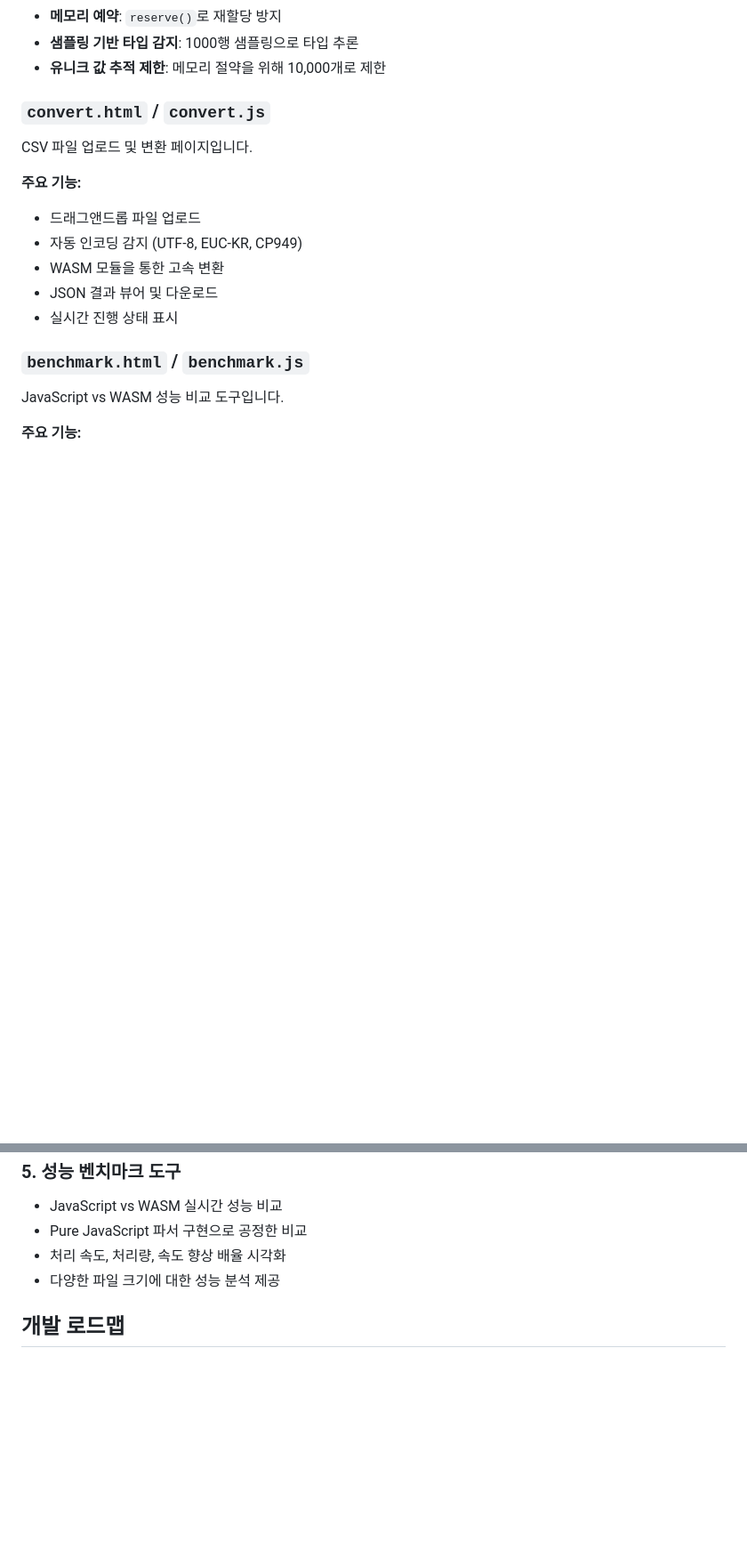
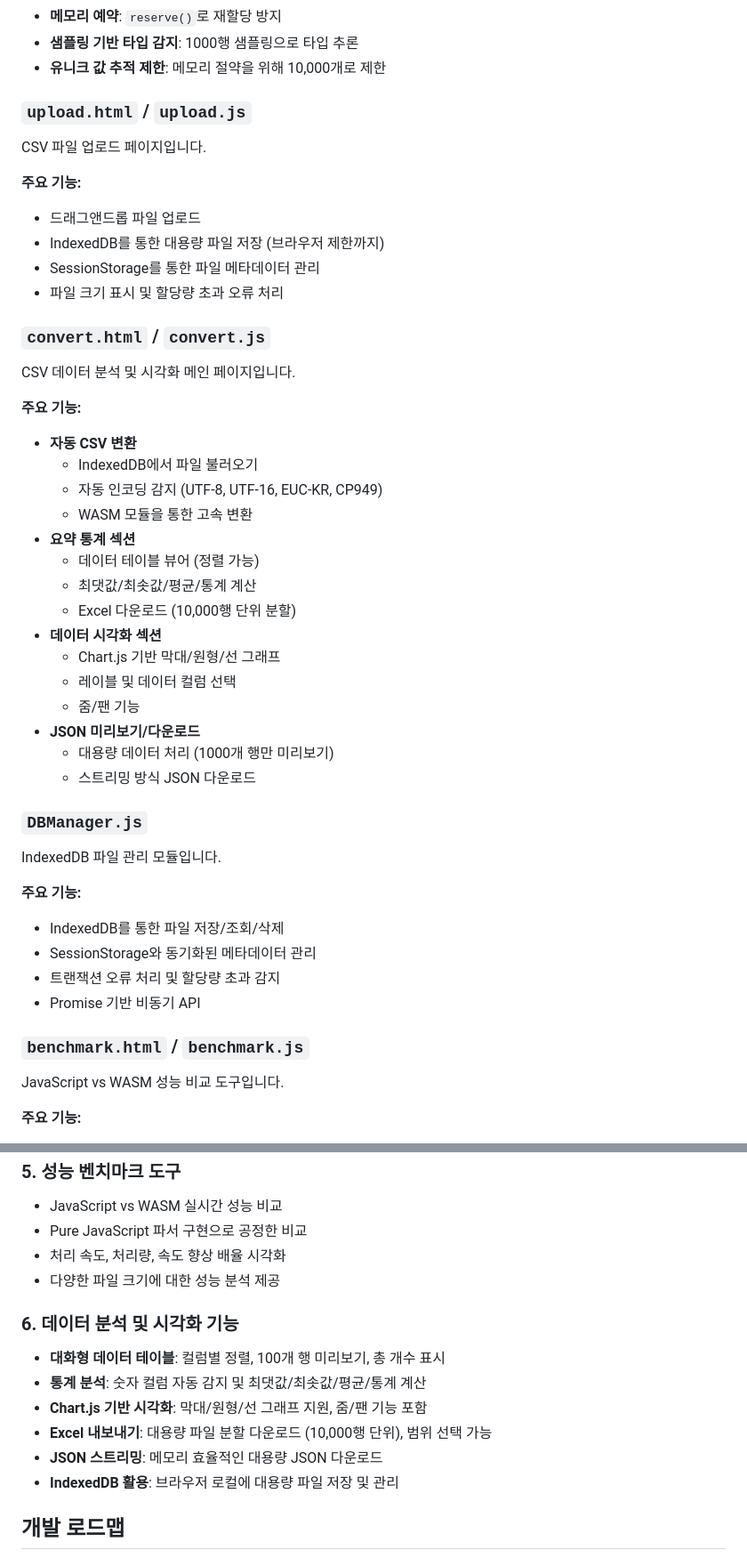
Before and after one commit to Ga-yo/WASM_CSV, a Markdown page: README.md, 2 parts joined by grey strips. Shown at 89% size. GitHub-like rendering; blank space fills up the shorter version.

```diff
--- a/README.md
+++ b/README.md
@@ -95,16 +124,46 @@ CSV to JSON 변환을 위한 C++ 소스 코드입니다. 단일 파일로 모든
 - **샘플링 기반 타입 감지**: 1000행 샘플링으로 타입 추론
 - **유니크 값 추적 제한**: 메모리 절약을 위해 10,000개로 제한
 
-### `convert.html` / `convert.js`
+### `upload.html` / `upload.js`
 
-CSV 파일 업로드 및 변환 페이지입니다.
+CSV 파일 업로드 페이지입니다.
 
 **주요 기능:**
 - 드래그앤드롭 파일 업로드
-- 자동 인코딩 감지 (UTF-8, EUC-KR, CP949)
-- WASM 모듈을 통한 고속 변환
-- JSON 결과 뷰어 및 다운로드
-- 실시간 진행 상태 표시
+- IndexedDB를 통한 대용량 파일 저장 (브라우저 제한까지)
+- SessionStorage를 통한 파일 메타데이터 관리
+- 파일 크기 표시 및 할당량 초과 오류 처리
+
+### `convert.html` / `convert.js`
+
+CSV 데이터 분석 및 시각화 메인 페이지입니다.
+
+**주요 기능:**
+- **자동 CSV 변환**
+  - IndexedDB에서 파일 불러오기
+  - 자동 인코딩 감지 (UTF-8, UTF-16, EUC-KR, CP949)
+  - WASM 모듈을 통한 고속 변환
+- **요약 통계 섹션**
+  - 데이터 테이블 뷰어 (정렬 가능)
+  - 최댓값/최솟값/평균/통계 계산
+  - Excel 다운로드 (10,000행 단위 분할)
+- **데이터 시각화 섹션**
+  - Chart.js 기반 막대/원형/선 그래프
+  - 레이블 및 데이터 컬럼 선택
+  - 줌/팬 기능
+- **JSON 미리보기/다운로드**
+  - 대용량 데이터 처리 (1000개 행만 미리보기)
+  - 스트리밍 방식 JSON 다운로드
+
+### `DBManager.js`
+
+IndexedDB 파일 관리 모듈입니다.
+
+**주요 기능:**
+- IndexedDB를 통한 파일 저장/조회/삭제
+- SessionStorage와 동기화된 메타데이터 관리
+- 트랜잭션 오류 처리 및 할당량 초과 감지
+- Promise 기반 비동기 API
 
 ### `benchmark.html` / `benchmark.js`
 
@@ -414,6 +474,14 @@ python3 -m http.server 8080
 - 처리 속도, 처리량, 속도 향상 배율 시각화
 - 다양한 파일 크기에 대한 성능 분석 제공
 
+### 6. 데이터 분석 및 시각화 기능
+- **대화형 데이터 테이블**: 컬럼별 정렬, 100개 행 미리보기, 총 개수 표시
+- **통계 분석**: 숫자 컬럼 자동 감지 및 최댓값/최솟값/평균/통계 계산
+- **Chart.js 기반 시각화**: 막대/원형/선 그래프 지원, 줌/팬 기능 포함
+- **Excel 내보내기**: 대용량 파일 분할 다운로드 (10,000행 단위), 범위 선택 가능
+- **JSON 스트리밍**: 메모리 효율적인 대용량 JSON 다운로드
+- **IndexedDB 활용**: 브라우저 로컬에 대용량 파일 저장 및 관리
+
 ## 개발 로드맵
 
 ### Phase 1: CSV to JSON 변환 (✅ 완료)
```
Also changed, not shown: other parts of README.md (+59 -20 lines).
